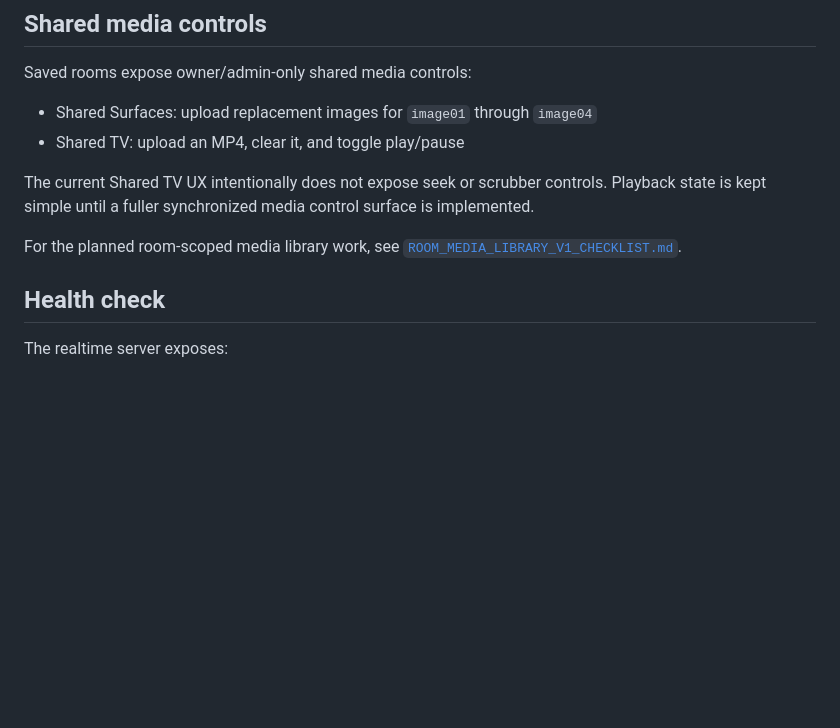
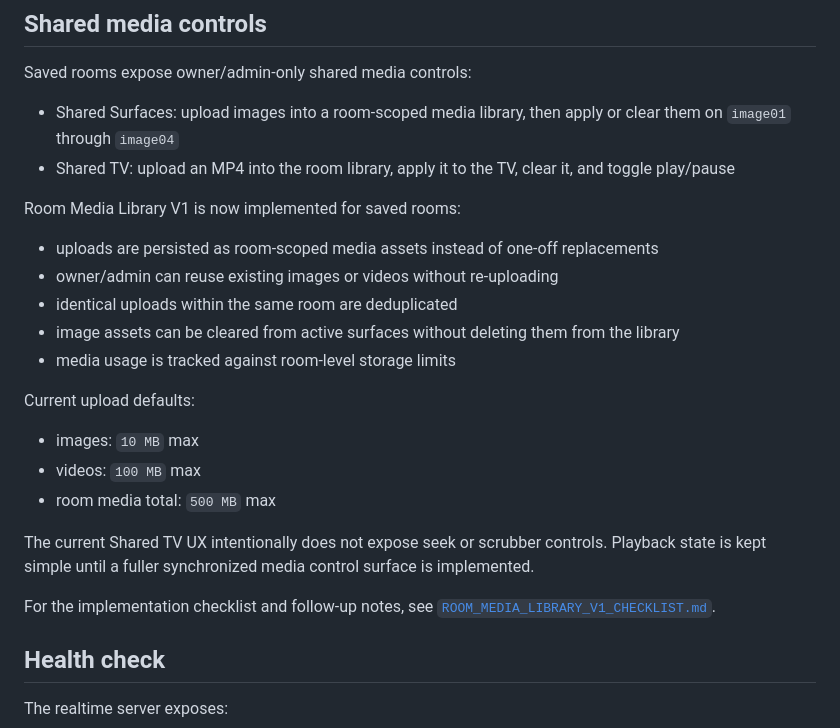
Before and after one commit to 3Dean/mediaroom-multi, a Markdown page: README.md, the part around the change. Drawn GitHub-style; blank space fills up the shorter version.

Commit message:
Refresh docs for room media library v1

```diff
--- a/README.md
+++ b/README.md
@@ -105,12 +105,26 @@ For operational debugging, the realtime server now emits structured JSON logs fo
 
 Saved rooms expose owner/admin-only shared media controls:
 
-- Shared Surfaces: upload replacement images for `image01` through `image04`
-- Shared TV: upload an MP4, clear it, and toggle play/pause
+- Shared Surfaces: upload images into a room-scoped media library, then apply or clear them on `image01` through `image04`
+- Shared TV: upload an MP4 into the room library, apply it to the TV, clear it, and toggle play/pause
+
+Room Media Library V1 is now implemented for saved rooms:
+
+- uploads are persisted as room-scoped media assets instead of one-off replacements
+- owner/admin can reuse existing images or videos without re-uploading
+- identical uploads within the same room are deduplicated
+- image assets can be cleared from active surfaces without deleting them from the library
+- media usage is tracked against room-level storage limits
+
+Current upload defaults:
+
+- images: `10 MB` max
+- videos: `100 MB` max
+- room media total: `500 MB` max
 
 The current Shared TV UX intentionally does not expose seek or scrubber controls. Playback state is kept simple until a fuller synchronized media control surface is implemented.
 
-For the planned room-scoped media library work, see [`ROOM_MEDIA_LIBRARY_V1_CHECKLIST.md`](./ROOM_MEDIA_LIBRARY_V1_CHECKLIST.md).
+For the implementation checklist and follow-up notes, see [`ROOM_MEDIA_LIBRARY_V1_CHECKLIST.md`](./ROOM_MEDIA_LIBRARY_V1_CHECKLIST.md).
 
 ## Health check
 
```
Also changed, not shown: TODO.md (+14 -3 lines).
